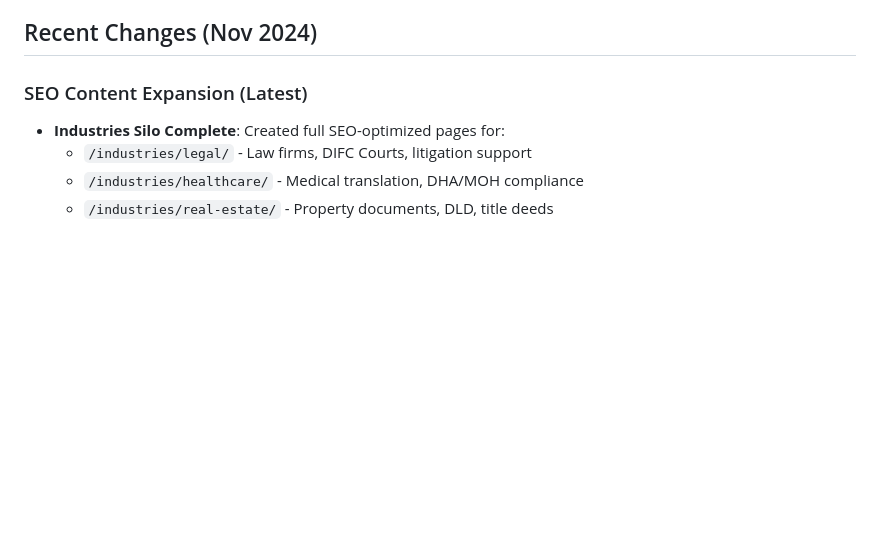
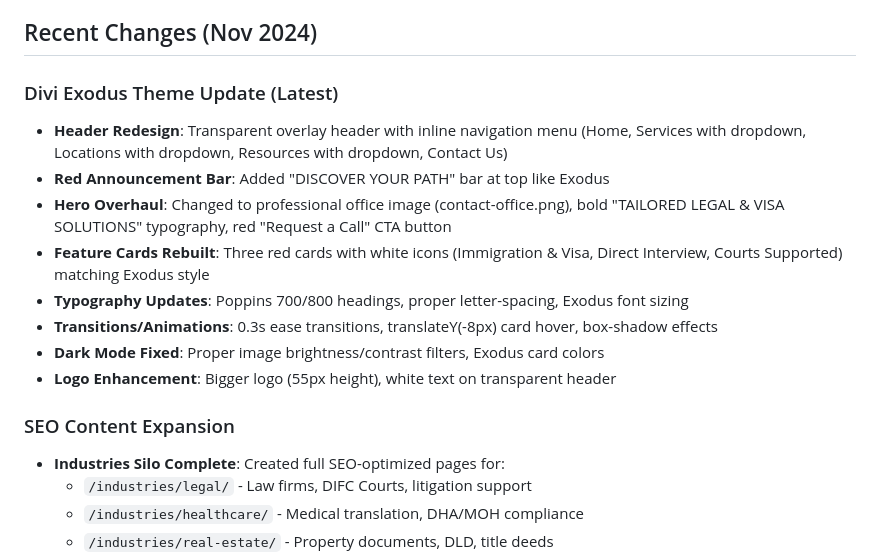
Before and after one commit to Zizoo24/OnlineTranslation-Hybrid, a Markdown page: replit.md, the part around the change. Rendered like a GitHub page; blank space fills up the shorter version.

Commit message:
Update website to match the Divi Exodus immigration theme
Apply Divi Exodus theme updates to the website, including header redesign, hero section overhaul, feature card rebuild, and dark mode fixes.

Replit-Commit-Author: Agent
Replit-Commit-Session-Id: ee074879-c02a-44e6-a9cc-589ae9adc257
Replit-Commit-Checkpoint-Type: full_checkpoint
Replit-Commit-Event-Id: 66398a1a-9e15-4aec-b938-d1becec9b311
Replit-Commit-Screenshot-Url: https://storage.googleapis.com/screenshot-production-us-central1/58453633-e82a-4623-a3f1-50886034b08b/ee074879-c02a-44e6-a9cc-589ae9adc257/BIEtT5X

```diff
--- a/replit.md
+++ b/replit.md
@@ -170,7 +170,17 @@ A hybrid static HTML website for OnlineTranslation.ae featuring a Divi immigrati
 
 ## Recent Changes (Nov 2024)
 
-### SEO Content Expansion (Latest)
+### Divi Exodus Theme Update (Latest)
+- **Header Redesign**: Transparent overlay header with inline navigation menu (Home, Services with dropdown, Locations with dropdown, Resources with dropdown, Contact Us)
+- **Red Announcement Bar**: Added "DISCOVER YOUR PATH" bar at top like Exodus
+- **Hero Overhaul**: Changed to professional office image (contact-office.png), bold "TAILORED LEGAL & VISA SOLUTIONS" typography, red "Request a Call" CTA button
+- **Feature Cards Rebuilt**: Three red cards with white icons (Immigration & Visa, Direct Interview, Courts Supported) matching Exodus style
+- **Typography Updates**: Poppins 700/800 headings, proper letter-spacing, Exodus font sizing
+- **Transitions/Animations**: 0.3s ease transitions, translateY(-8px) card hover, box-shadow effects
+- **Dark Mode Fixed**: Proper image brightness/contrast filters, Exodus card colors
+- **Logo Enhancement**: Bigger logo (55px height), white text on transparent header
+
+### SEO Content Expansion
 - **Industries Silo Complete**: Created full SEO-optimized pages for:
   - `/industries/legal/` - Law firms, DIFC Courts, litigation support
   - `/industries/healthcare/` - Medical translation, DHA/MOH compliance
```
